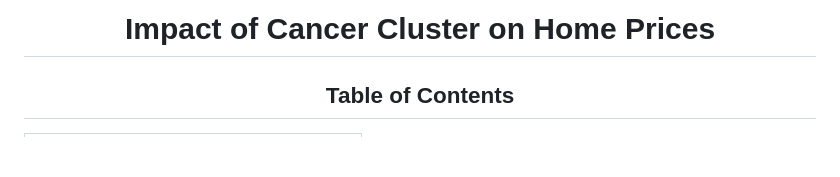
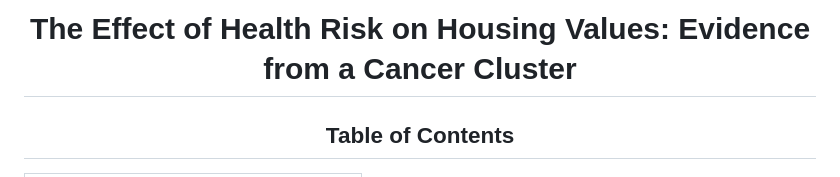
Before and after one commit to RoryQo/Research-Reproduction_Effect-of-Health-Risk-on-Housing-Prices, a Markdown page: README.md, the part around the change. GitHub-like rendering; blank space fills up the shorter version.

```diff
--- a/README.md
+++ b/README.md
@@ -1,4 +1,4 @@
-<h1 align="center">Impact of Cancer Cluster on Home Prices</h1>
+<h1 align="center">The Effect of Health Risk on Housing Values: Evidence from a Cancer Cluster</h1>
 
 
 
```
